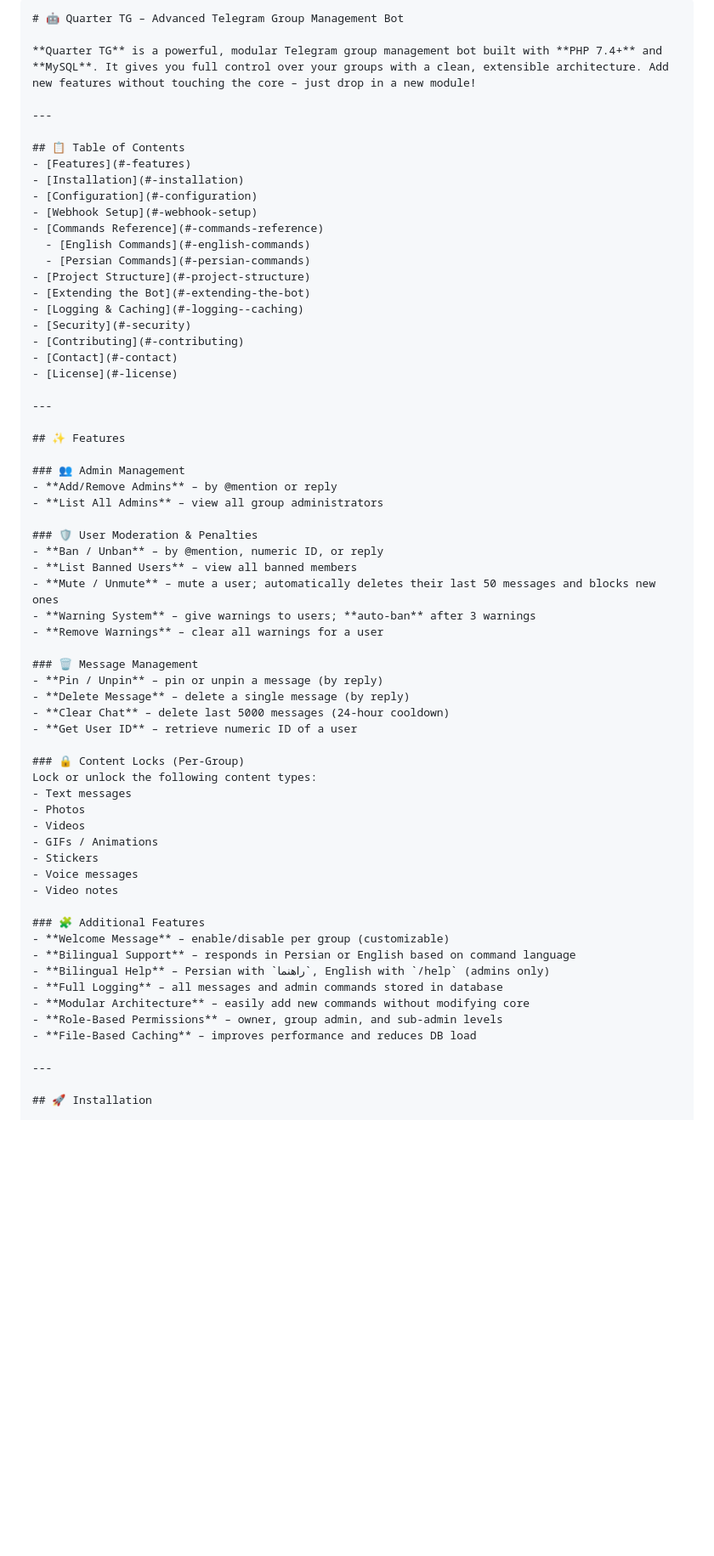
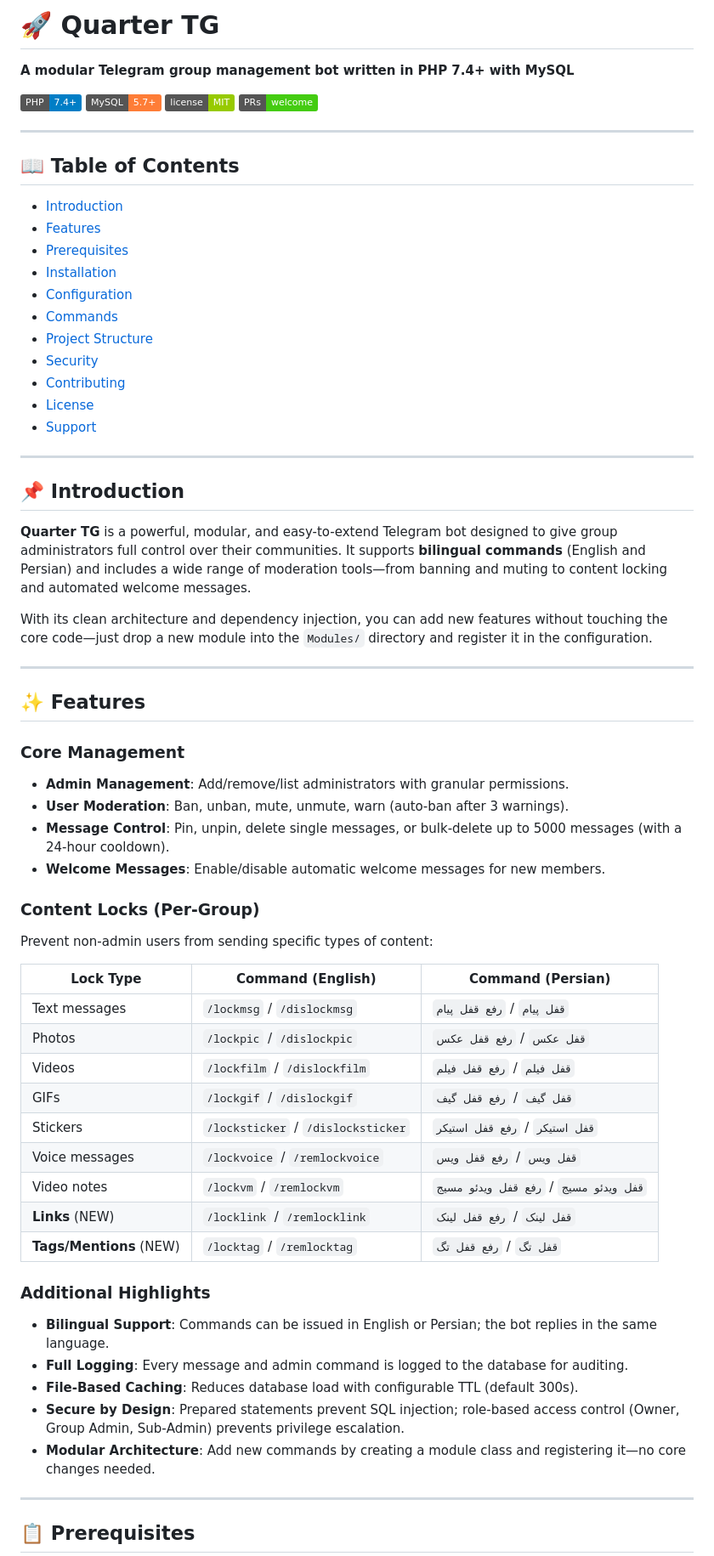
Before and after one commit to parhampa/quarter_tg, a Markdown page: README.md, the part around one of its changes. Shown at 85% size. GitHub-like rendering; badges without logos; blank space fills up the shorter version.

````diff
--- a/README.md
+++ b/README.md
@@ -1,67 +1,69 @@
-```markdown
-# 🤖 Quarter TG – Advanced Telegram Group Management Bot
+# 🚀 Quarter TG
 
-**Quarter TG** is a powerful, modular Telegram group management bot built with **PHP 7.4+** and **MySQL**. It gives you full control over your groups with a clean, extensible architecture. Add new features without touching the core – just drop in a new module!
+**A modular Telegram group management bot written in PHP 7.4+ with MySQL**
+
+[![PHP Version](https://img.shields.io/badge/PHP-7.4%2B-blue.svg)](https://php.net)
+[![MySQL](https://img.shields.io/badge/MySQL-5.7%2B-orange.svg)](https://mysql.com)
+[![License](https://img.shields.io/badge/license-MIT-green.svg)](LICENSE)
+[![PRs Welcome](https://img.shields.io/badge/PRs-welcome-brightgreen.svg)](http://makeapullrequest.com)
 
 ---
 
-## 📋 Table of Contents
+## 📖 Table of Contents
+
+- [Introduction](#-introduction)
 - [Features](#-features)
+- [Prerequisites](#-prerequisites)
 - [Installation](#-installation)
 - [Configuration](#-configuration)
-- [Webhook Setup](#-webhook-setup)
-- [Commands Reference](#-commands-reference)
-  - [English Commands](#-english-commands)
-  - [Persian Commands](#-persian-commands)
+- [Commands](#-commands)
 - [Project Structure](#-project-structure)
-- [Extending the Bot](#-extending-the-bot)
-- [Logging & Caching](#-logging--caching)
 - [Security](#-security)
 - [Contributing](#-contributing)
-- [Contact](#-contact)
 - [License](#-license)
+- [Support](#-support)
+
+---
+
+## 📌 Introduction
+
+**Quarter TG** is a powerful, modular, and easy-to-extend Telegram bot designed to give group administrators full control over their communities. It supports **bilingual commands** (English and Persian) and includes a wide range of moderation tools—from banning and muting to content locking and automated welcome messages.
+
+With its clean architecture and dependency injection, you can add new features without touching the core code—just drop a new module into the `Modules/` directory and register it in the configuration.
 
 ---
 
 ## ✨ Features
 
-### 👥 Admin Management
-- **Add/Remove Admins** – by @mention or reply
-- **List All Admins** – view all group administrators
+### Core Management
+- **Admin Management**: Add/remove/list administrators with granular permissions.
+- **User Moderation**: Ban, unban, mute, unmute, warn (auto‑ban after 3 warnings).
+- **Message Control**: Pin, unpin, delete single messages, or bulk‑delete up to 5000 messages (with a 24‑hour cooldown).
+- **Welcome Messages**: Enable/disable automatic welcome messages for new members.
 
-### 🛡️ User Moderation & Penalties
-- **Ban / Unban** – by @mention, numeric ID, or reply
-- **List Banned Users** – view all banned members
-- **Mute / Unmute** – mute a user; automatically deletes their last 50 messages and blocks new ones
-- **Warning System** – give warnings to users; **auto‑ban** after 3 warnings
-- **Remove Warnings** – clear all warnings for a user
+### Content Locks (Per‑Group)
+Prevent non‑admin users from sending specific types of content:
 
-### 🗑️ Message Management
-- **Pin / Unpin** – pin or unpin a message (by reply)
-- **Delete Message** – delete a single message (by reply)
-- **Clear Chat** – delete last 5000 messages (24‑hour cooldown)
-- **Get User ID** – retrieve numeric ID of a user
+| Lock Type          | Command (English)       | Command (Persian)        |
+|--------------------|-------------------------|--------------------------|
+| Text messages      | `/lockmsg` / `/dislockmsg` | `قفل پیام` / `رفع قفل پیام` |
+| Photos             | `/lockpic` / `/dislockpic` | `قفل عکس` / `رفع قفل عکس` |
+| Videos             | `/lockfilm` / `/dislockfilm` | `قفل فیلم` / `رفع قفل فیلم` |
+| GIFs               | `/lockgif` / `/dislockgif` | `قفل گیف` / `رفع قفل گیف` |
+| Stickers           | `/locksticker` / `/dislocksticker` | `قفل استیکر` / `رفع قفل استیکر` |
+| Voice messages     | `/lockvoice` / `/remlockvoice` | `قفل ویس` / `رفع قفل ویس` |
+| Video notes        | `/lockvm` / `/remlockvm` | `قفل ویدئو مسیج` / `رفع قفل ویدئو مسیج` |
+| **Links** (NEW)    | `/locklink` / `/remlocklink` | `قفل لینک` / `رفع قفل لینک` |
+| **Tags/Mentions** (NEW) | `/locktag` / `/remlocktag` | `قفل تگ` / `رفع قفل تگ` |
 
-### 🔒 Content Locks (Per‑Group)
-Lock or unlock the following content types:
-- Text messages
-- Photos
-- Videos
-- GIFs / Animations
-- Stickers
-- Voice messages
-- Video notes
-
-### 🧩 Additional Features
-- **Welcome Message** – enable/disable per group (customizable)
-- **Bilingual Support** – responds in Persian or English based on command language
-- **Bilingual Help** – Persian with `راهنما`, English with `/help` (admins only)
-- **Full Logging** – all messages and admin commands stored in database
-- **Modular Architecture** – easily add new commands without modifying core
-- **Role‑Based Permissions** – owner, group admin, and sub‑admin levels
-- **File‑Based Caching** – improves performance and reduces DB load
+### Additional Highlights
+- **Bilingual Support**: Commands can be issued in English or Persian; the bot replies in the same language.
+- **Full Logging**: Every message and admin command is logged to the database for auditing.
+- **File‑Based Caching**: Reduces database load with configurable TTL (default 300s).
+- **Secure by Design**: Prepared statements prevent SQL injection; role‑based access control (Owner, Group Admin, Sub‑Admin) prevents privilege escalation.
+- **Modular Architecture**: Add new commands by creating a module class and registering it—no core changes needed.
 
 ---
 
-## 🚀 Installation
+## 📋 Prerequisites
 
````
Also changed, not shown: other parts of README.md (+155 -262 lines).
